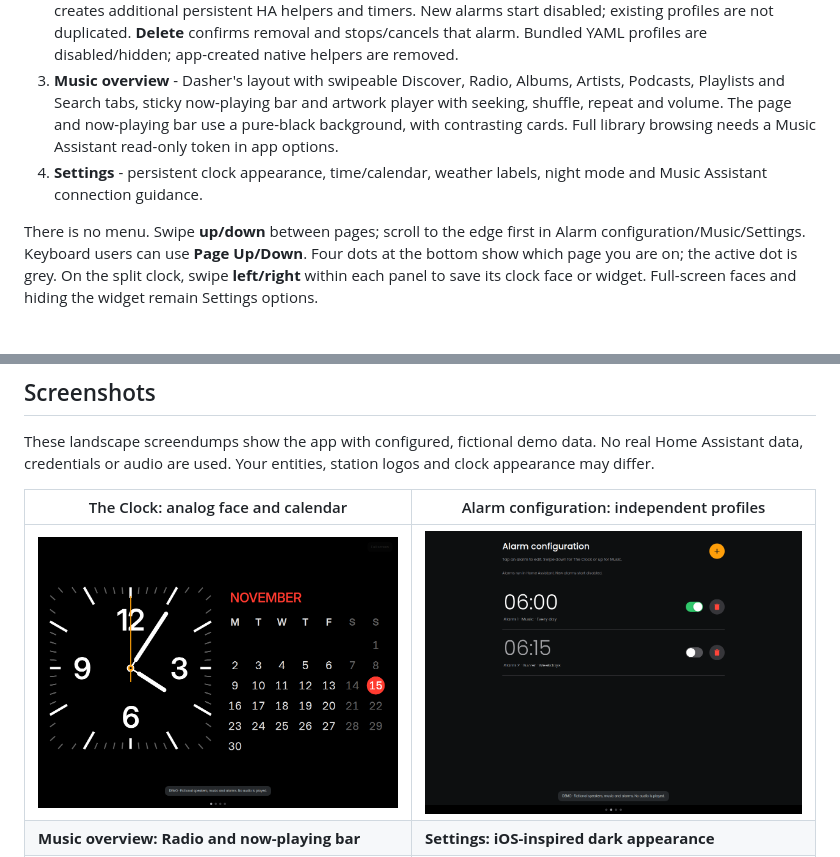
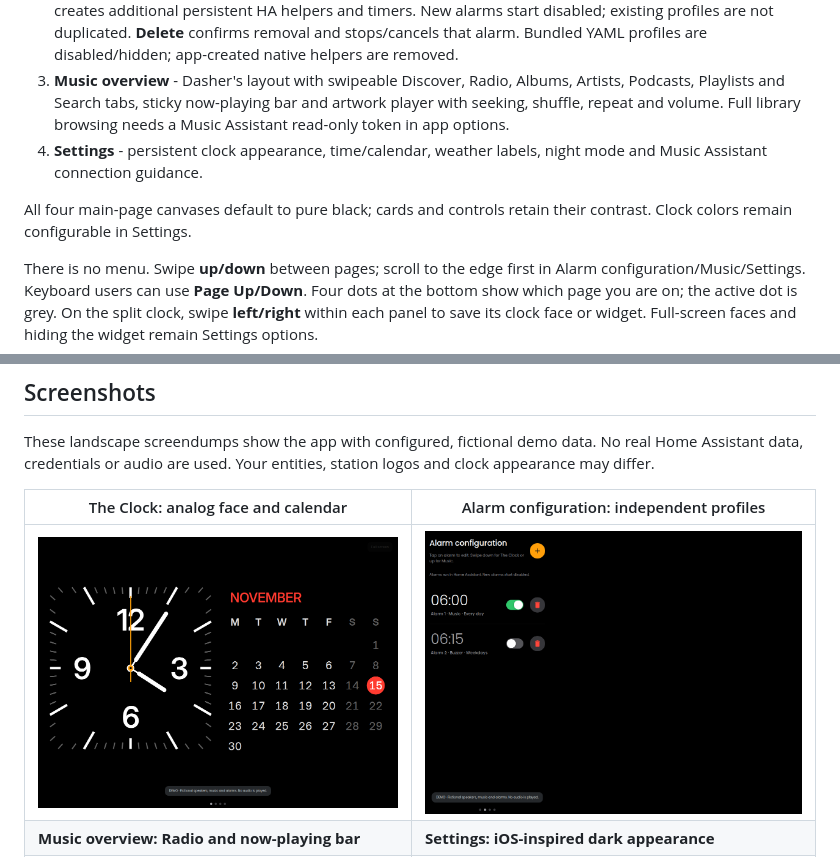
Before and after one commit to JannicSJensen/ha-clock-radio, a Markdown page: README.md, 2 parts joined by grey strips. Rendered like a GitHub page; pictures changed too: docs/screenshots/alarms.png; blank space fills up the shorter version.

```diff
--- a/README.md
+++ b/README.md
@@ -29,10 +29,12 @@ page with no build step, HACS cards, or tablet-side Home Assistant token.
 3. **Music overview** - Dasher's layout with swipeable Discover,
    Radio, Albums, Artists, Podcasts, Playlists and Search tabs, sticky
    now-playing bar and artwork player with seeking, shuffle, repeat and volume.
-   The page and now-playing bar use a pure-black background, with contrasting cards.
    Full library browsing needs a Music Assistant read-only token in app options.
 4. **Settings** - persistent clock appearance, time/calendar, weather labels,
    night mode and Music Assistant connection guidance.
+
+All four main-page canvases default to pure black; cards and controls retain
+their contrast. Clock colors remain configurable in Settings.
 
 There is no menu. Swipe **up/down** between pages; scroll to the edge first in
 Alarm configuration/Music/Settings. Keyboard users can use **Page Up/Down**.
```
Also changed, not shown: clock-radio/CHANGELOG.md (+8 -0 lines), clock-radio/DOCS.md (+4 -0 lines), docs/screenshots/alarm-delete.png, docs/screenshots/alarm-editor.png, docs/screenshots/alarm-radio.png, 6 other files.
